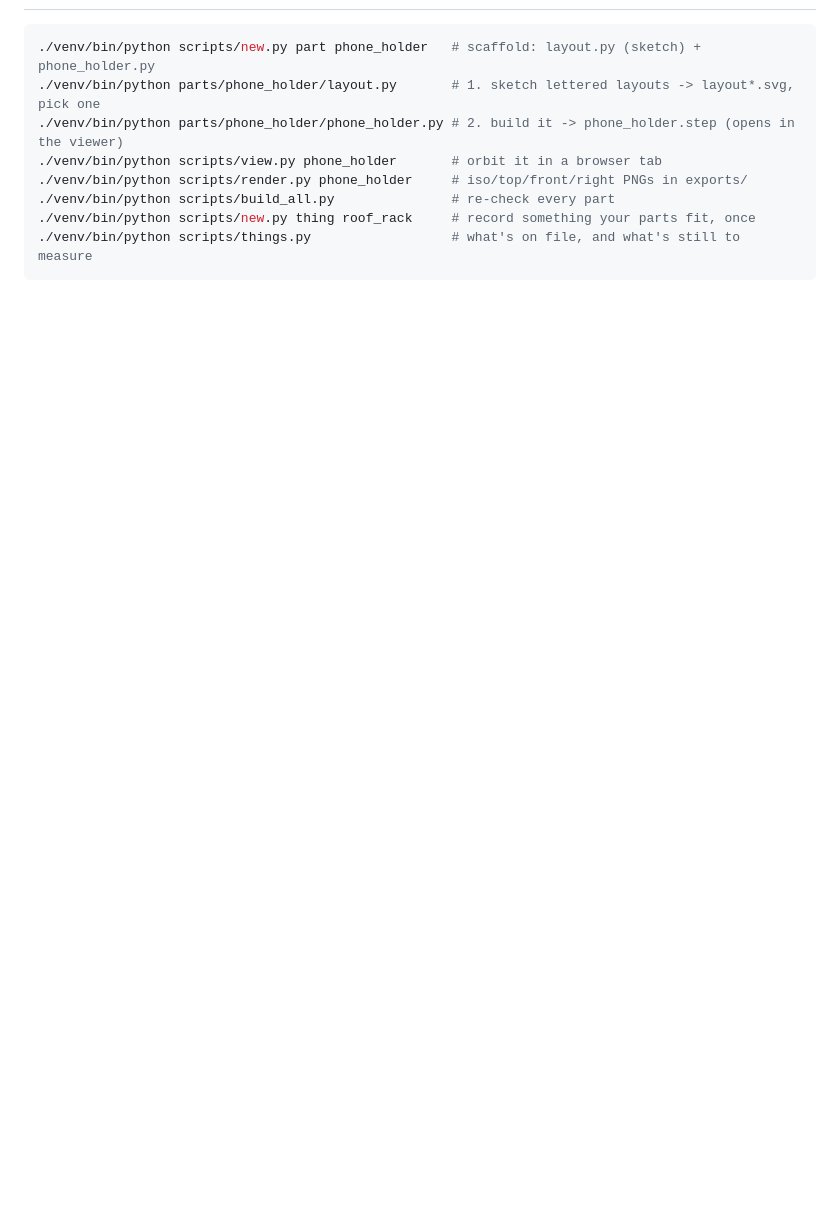
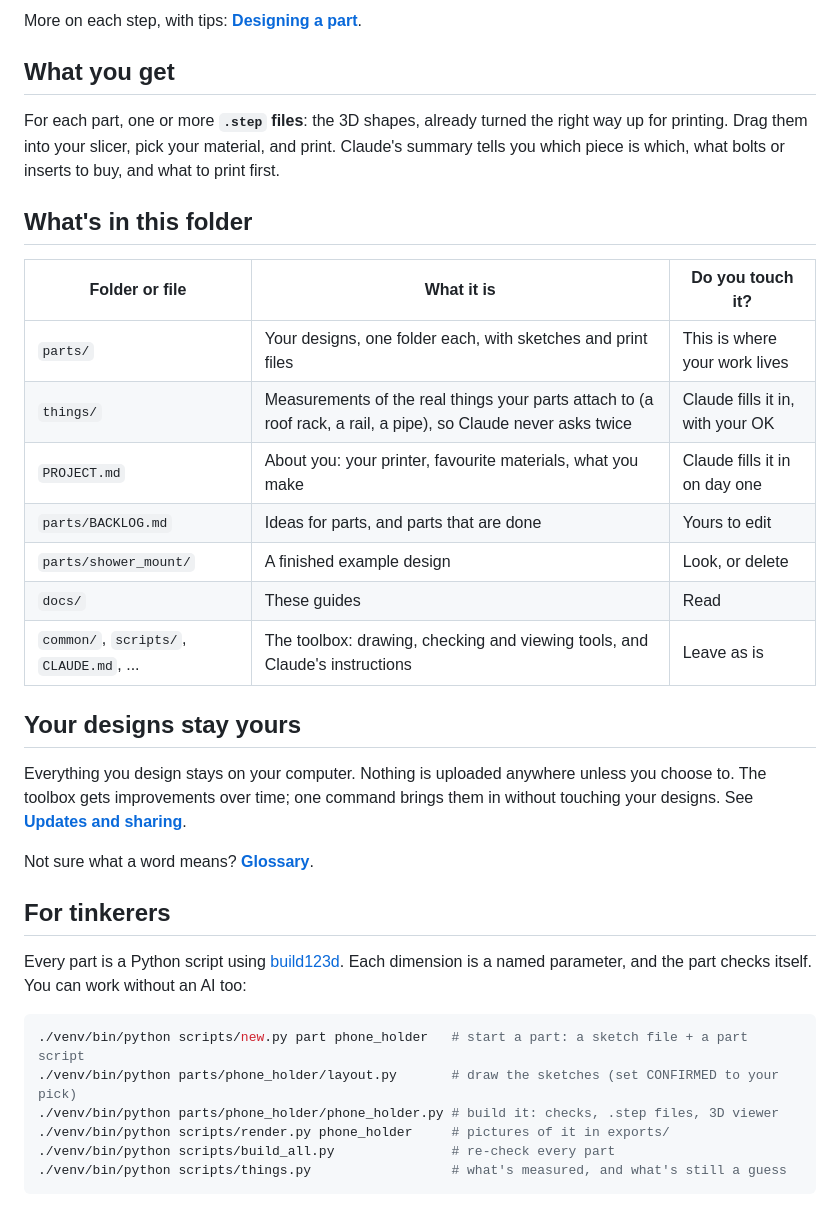
Before and after one commit to CharlieKanG0/3dprint-starter, a Markdown page: README.md, the part around one of its changes. Drawn GitHub-style; blank space fills up the shorter version.

````diff
--- a/README.md
+++ b/README.md
@@ -32,12 +58,45 @@ session.
+More on each step, with tips: **[Designing a part](docs/designing.md)**.
+
+## What you get
+
+For each part, one or more **`.step` files**: the 3D shapes, already turned
+the right way up for printing. Drag them into your slicer, pick your material,
+and print. Claude's summary tells you which piece is which, what bolts or
+inserts to buy, and what to print first.
+
+## What's in this folder
+
+| Folder or file | What it is | Do you touch it? |
+| --- | --- | --- |
+| `parts/` | Your designs, one folder each, with sketches and print files | This is where your work lives |
+| `things/` | Measurements of the real things your parts attach to (a roof rack, a rail, a pipe), so Claude never asks twice | Claude fills it in, with your OK |
+| `PROJECT.md` | About you: your printer, favourite materials, what you make | Claude fills it in on day one |
+| `parts/BACKLOG.md` | Ideas for parts, and parts that are done | Yours to edit |
+| `parts/shower_mount/` | A finished example design | Look, or delete |
+| `docs/` | These guides | Read |
+| `common/`, `scripts/`, `CLAUDE.md`, ... | The toolbox: drawing, checking and viewing tools, and Claude's instructions | Leave as is |
+
+## Your designs stay yours
+
+Everything you design stays on your computer. Nothing is uploaded anywhere
+unless you choose to. The toolbox gets improvements over time; one command
+brings them in without touching your designs. See
+**[Updates and sharing](docs/sharing.md)**.
+
+Not sure what a word means? **[Glossary](docs/glossary.md)**.
+
+## For tinkerers
+
+Every part is a Python script using [build123d](https://build123d.readthedocs.io).
+Each dimension is a named parameter, and the part checks itself. You can work
+without an AI too:
 
 ```sh
-./venv/bin/python scripts/new.py part phone_holder   # scaffold: layout.py (sketch) + phone_holder.py
-./venv/bin/python parts/phone_holder/layout.py       # 1. sketch lettered layouts -> layout*.svg, pick one
-./venv/bin/python parts/phone_holder/phone_holder.py # 2. build it -> phone_holder.step (opens in the viewer)
-./venv/bin/python scripts/view.py phone_holder       # orbit it in a browser tab
-./venv/bin/python scripts/render.py phone_holder     # iso/top/front/right PNGs in exports/
+./venv/bin/python scripts/new.py part phone_holder   # start a part: a sketch file + a part script
+./venv/bin/python parts/phone_holder/layout.py       # draw the sketches (set CONFIRMED to your pick)
+./venv/bin/python parts/phone_holder/phone_holder.py # build it: checks, .step files, 3D viewer
+./venv/bin/python scripts/render.py phone_holder     # pictures of it in exports/
 ./venv/bin/python scripts/build_all.py               # re-check every part
-./venv/bin/python scripts/new.py thing roof_rack     # record something your parts fit, once
-./venv/bin/python scripts/things.py                  # what's on file, and what's still to measure
+./venv/bin/python scripts/things.py                  # what's measured, and what's still a guess
 ```
 
````
Also changed, not shown: other parts of README.md (+48 -113 lines), CLAUDE.md (+19 -0 lines), docs/designing.md (added, +100 -0 lines), docs/getting-started.md (added, +110 -0 lines), docs/glossary.md (added, +66 -0 lines), docs/sharing.md (added, +64 -0 lines), docs/viewer.md (+3 -0 lines), docs/images/shower_mount_3d.png (added), docs/images/shower_mount_sketch.png (added), 1 other file.
